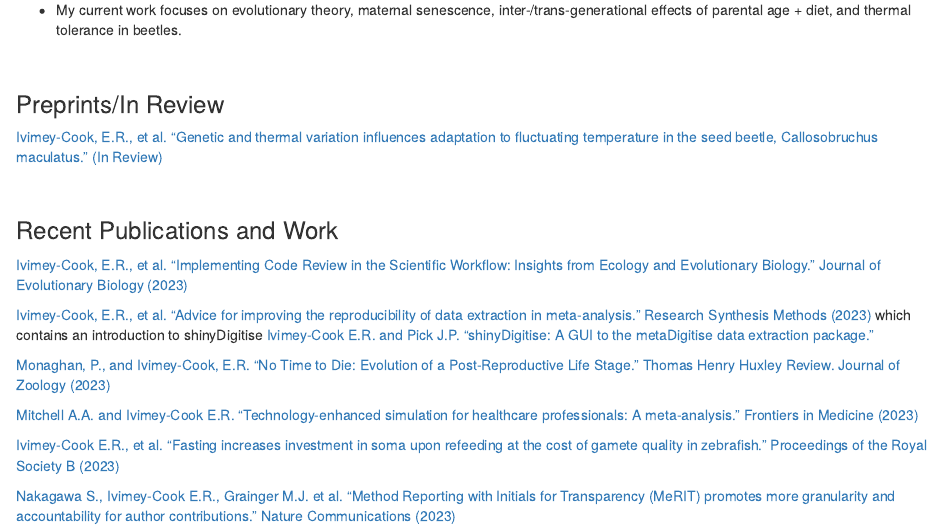
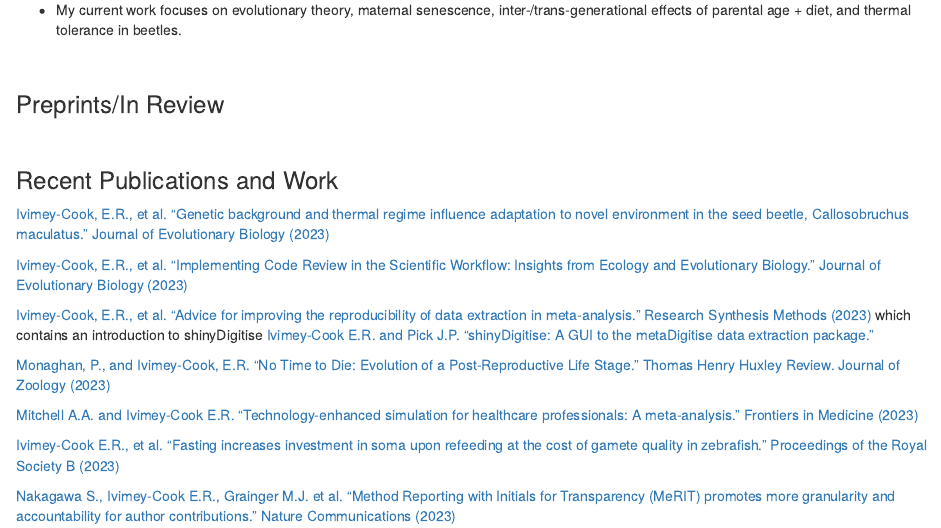
Before and after one commit to EIvimeyCook/EIvimeyCook.github.io, an R Markdown document (index.Rmd): the page in a window 1100 px wide, from 540 px down. Rendered offline with R 4.5, knitr and Pandoc, with nearby package versions; drawn as R Markdown's standard HTML page in place of the format the file asks for.

Commit message:
Add files via upload

```diff
--- a/index.Rmd
+++ b/index.Rmd
@@ -53,12 +53,12 @@ output:
 
 ### Preprints/In Review
 
-[Ivimey-Cook, E.R., et al. "Genetic and thermal variation influences adaptation to fluctuating temperature in the seed beetle, Callosobruchus maculatus." (In Review)](https://www.biorxiv.org/content/10.1101/2021.11.26.470113v2)
-
 
 \
 
 ### Recent Publications and Work
+
+[Ivimey-Cook, E.R., et al. "Genetic background and thermal regime influence adaptation to novel environment in the seed beetle, Callosobruchus maculatus." Journal of Evolutionary Biology (2023)](https://doi.org/10.1093/jeb/voad009)
 
 [Ivimey-Cook, E.R., et al. "Implementing Code Review in the Scientific Workflow: Insights from Ecology and Evolutionary Biology." Journal of Evolutionary Biology (2023)](https://onlinelibrary.wiley.com/doi/full/10.1111/jeb.14230)
 
```
Also changed, not shown: index.html.
